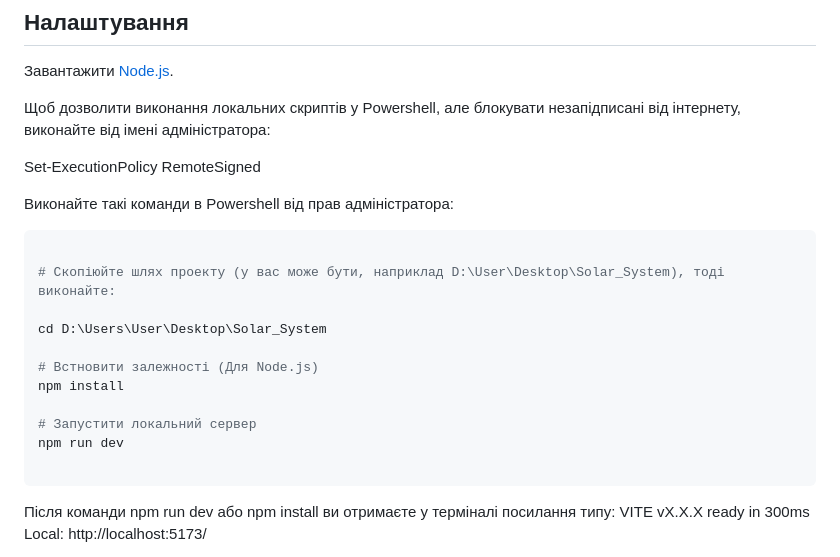
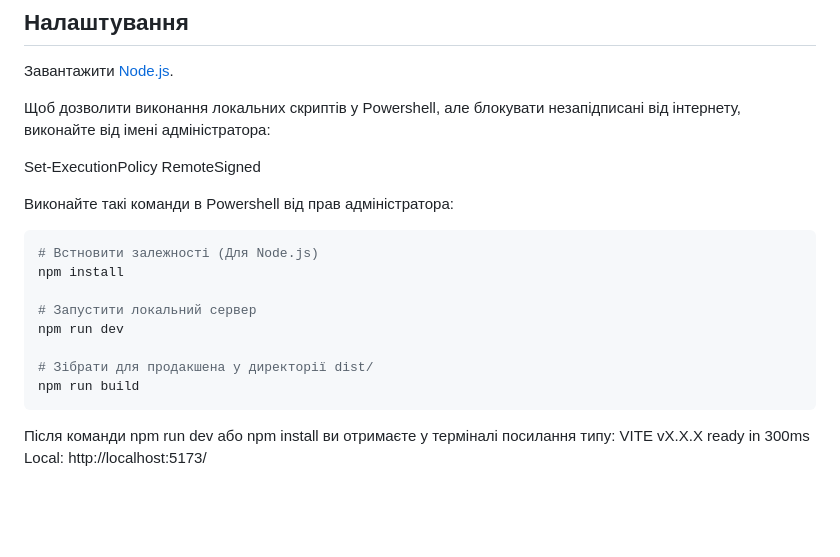
Before and after one commit to PatriotV2/Solar_System, a Markdown page: README.md, the part around the change. GitHub-like rendering; blank space fills up the shorter version.

````diff
--- a/README.md
+++ b/README.md
@@ -26,17 +26,14 @@ Set-ExecutionPolicy RemoteSigned
 Виконайте такі команди в Powershell від прав адміністратора:
 
 ```bash
-
-# Скопіюйте шлях проекту (у вас може бути, наприклад D:\User\Desktop\Solar_System), тоді виконайте:
-
-cd D:\Users\User\Desktop\Solar_System
-
 # Встновити залежності (Для Node.js)
 npm install
 
 # Запустити локальний сервер
 npm run dev
 
+# Зібрати для продакшена у директорії dist/
+npm run build
 ```
 Після команди npm run dev або npm install ви отримаєте у терміналі посилання типу:
 VITE vX.X.X ready in 300ms
````
